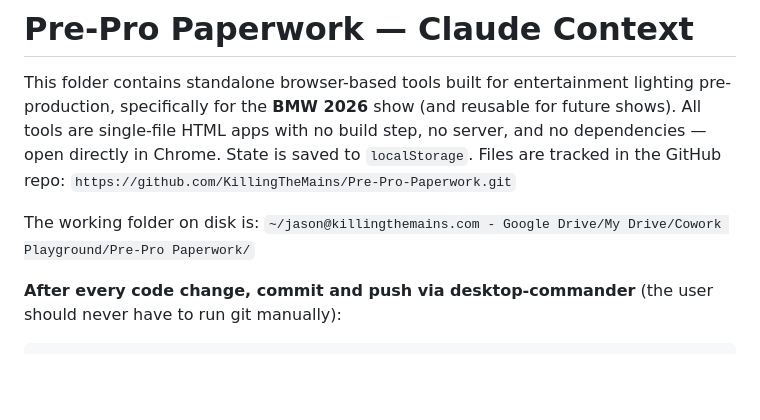
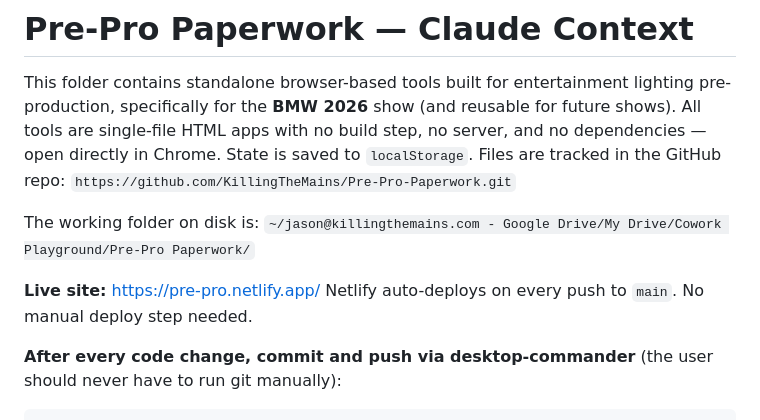
Before and after one commit to KillingTheMains/Pre-Pro-Paperwork, a Markdown page: CLAUDE.md, the part around the change. Drawn GitHub-style; blank space fills up the shorter version.

Commit message:
Add Netlify URL to CLAUDE.md

````diff
--- a/CLAUDE.md
+++ b/CLAUDE.md
@@ -4,6 +4,9 @@ This folder contains standalone browser-based tools built for entertainment ligh
 
 The working folder on disk is:
 `~/jason@killingthemains.com - Google Drive/My Drive/Cowork Playground/Pre-Pro Paperwork/`
+
+**Live site:** https://pre-pro.netlify.app/
+Netlify auto-deploys on every push to `main`. No manual deploy step needed.
 
 **After every code change, commit and push via desktop-commander** (the user should never have to run git manually):
 ```bash
````
